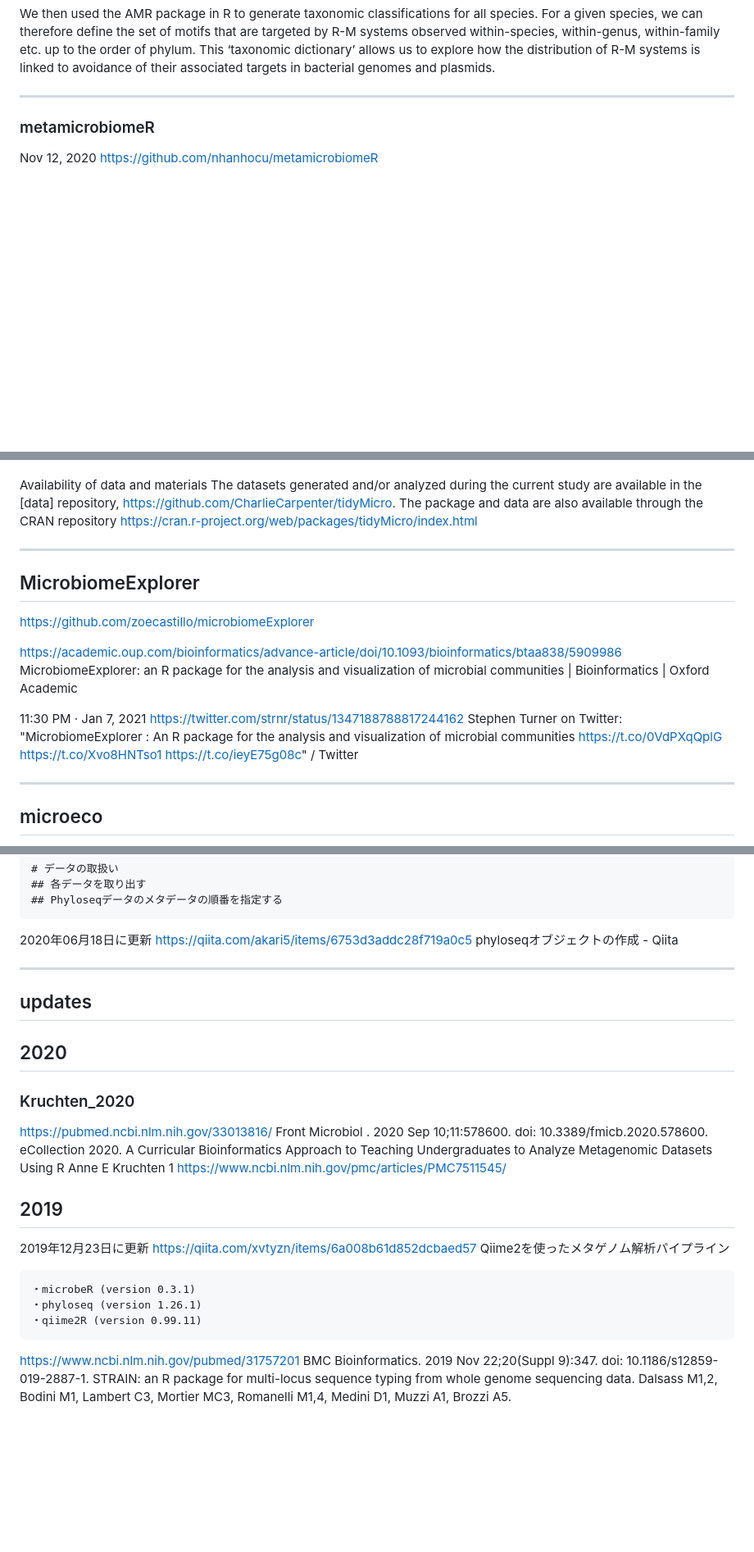
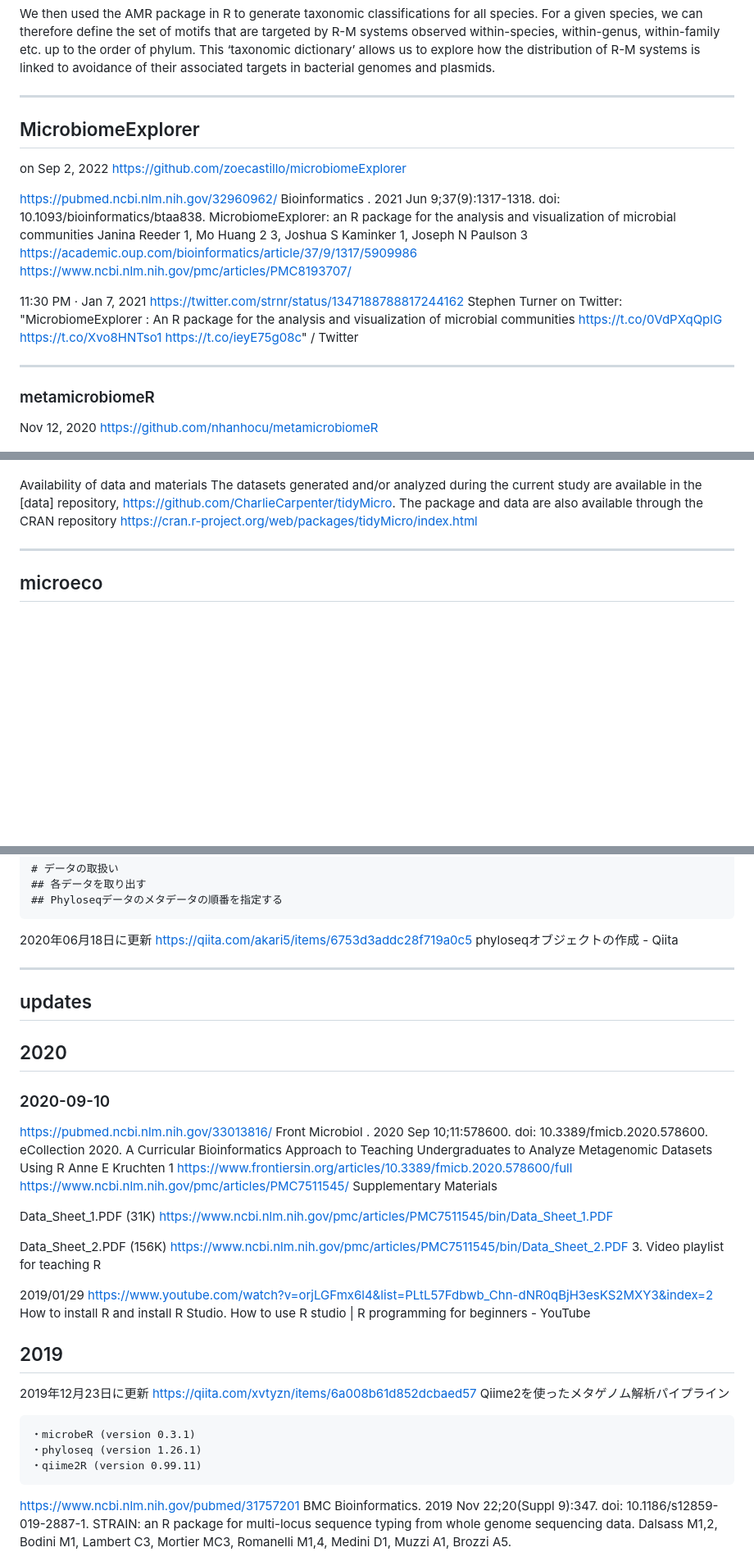
Before and after one commit to haruosuz/r4bioinfo, a Markdown page: R_microb/README.md, 3 parts joined by grey strips. Shown: that part at 82% size. Rendered like a GitHub page; blank space fills up the shorter version.

````diff
--- a/R_microb/README.md
+++ b/R_microb/README.md
@@ -128,6 +128,25 @@ https://www.biorxiv.org/content/10.1101/2022.12.15.520556v1.full
 Restriction-modification systems have shaped the evolution and distribution of plasmids across bacteria | bioRxiv
 
 We then used the AMR package in R to generate taxonomic classifications for all species. For a given species, we can therefore define the set of motifs that are targeted by R-M systems observed within-species, within-genus, within-family etc. up to the order of phylum. This ‘taxonomic dictionary’ allows us to explore how the distribution of R-M systems is linked to avoidance of their associated targets in bacterial genomes and plasmids.
+
+----------
+## MicrobiomeExplorer
+
+on Sep 2, 2022
+https://github.com/zoecastillo/microbiomeExplorer
+
+
+https://pubmed.ncbi.nlm.nih.gov/32960962/
+Bioinformatics
+. 2021 Jun 9;37(9):1317-1318. doi: 10.1093/bioinformatics/btaa838.
+MicrobiomeExplorer: an R package for the analysis and visualization of microbial communities
+Janina Reeder 1, Mo Huang 2 3, Joshua S Kaminker 1, Joseph N Paulson 3
+https://academic.oup.com/bioinformatics/article/37/9/1317/5909986
+https://www.ncbi.nlm.nih.gov/pmc/articles/PMC8193707/
+
+11:30 PM · Jan 7, 2021
+https://twitter.com/strnr/status/1347188788817244162
+Stephen Turner on Twitter: "MicrobiomeExplorer : An R package for the analysis and visualization of microbial communities https://t.co/0VdPXqQplG https://t.co/Xvo8HNTso1 https://t.co/ieyE75g08c" / Twitter
 
 ----------
 ### metamicrobiomeR
@@ -393,19 +412,6 @@ tidyMicro : a pipeline for microbiome data analysis and visualization using the
 Availability of data and materials
 The datasets generated and/or analyzed during the current study are available in the [data] repository, https://github.com/CharlieCarpenter/tidyMicro. The package and data are also available through the CRAN repository https://cran.r-project.org/web/packages/tidyMicro/index.html
 
-
-----------
-## MicrobiomeExplorer
-
-https://github.com/zoecastillo/microbiomeExplorer
-
-https://academic.oup.com/bioinformatics/advance-article/doi/10.1093/bioinformatics/btaa838/5909986
-MicrobiomeExplorer: an R package for the analysis and visualization of microbial communities | Bioinformatics | Oxford Academic
-
-11:30 PM · Jan 7, 2021
-https://twitter.com/strnr/status/1347188788817244162
-Stephen Turner on Twitter: "MicrobiomeExplorer : An R package for the analysis and visualization of microbial communities https://t.co/0VdPXqQplG https://t.co/Xvo8HNTso1 https://t.co/ieyE75g08c" / Twitter
-
 ----------
 ## microeco
 
@@ -502,21 +508,33 @@ Phyloseq - Draft of Pediatric Surgery
 https://qiita.com/akari5/items/6753d3addc28f719a0c5
 phyloseqオブジェクトの作成 - Qiita
 
-
-
-
 ----------
 ## updates
 
 ## 2020
 
-### Kruchten_2020
+### 2020-09-10
+
 https://pubmed.ncbi.nlm.nih.gov/33013816/
 Front Microbiol
 . 2020 Sep 10;11:578600. doi: 10.3389/fmicb.2020.578600. eCollection 2020.
 A Curricular Bioinformatics Approach to Teaching Undergraduates to Analyze Metagenomic Datasets Using R
 Anne E Kruchten 1
+https://www.frontiersin.org/articles/10.3389/fmicb.2020.578600/full
 https://www.ncbi.nlm.nih.gov/pmc/articles/PMC7511545/
+Supplementary Materials
+
+Data_Sheet_1.PDF (31K)
+https://www.ncbi.nlm.nih.gov/pmc/articles/PMC7511545/bin/Data_Sheet_1.PDF
+
+Data_Sheet_2.PDF (156K)
+https://www.ncbi.nlm.nih.gov/pmc/articles/PMC7511545/bin/Data_Sheet_2.PDF
+3. Video playlist for teaching R
+
+2019/01/29
+https://www.youtube.com/watch?v=orjLGFmx6l4&list=PLtL57Fdbwb_Chn-dNR0qBjH3esKS2MXY3&index=2
+How to install R and install R Studio. How to use R studio | R programming for beginners - YouTube
+
 
 ## 2019
 
@@ -528,7 +546,6 @@ Qiime2を使ったメタゲノム解析パイプライン
 ・phyloseq (version 1.26.1)
 ・qiime2R (version 0.99.11)
 ```
-
 
 https://www.ncbi.nlm.nih.gov/pubmed/31757201
 BMC Bioinformatics. 2019 Nov 22;20(Suppl 9):347. doi: 10.1186/s12859-019-2887-1.
````
Also changed, not shown: other parts of R_microb/README.md (+2 -2 lines).
